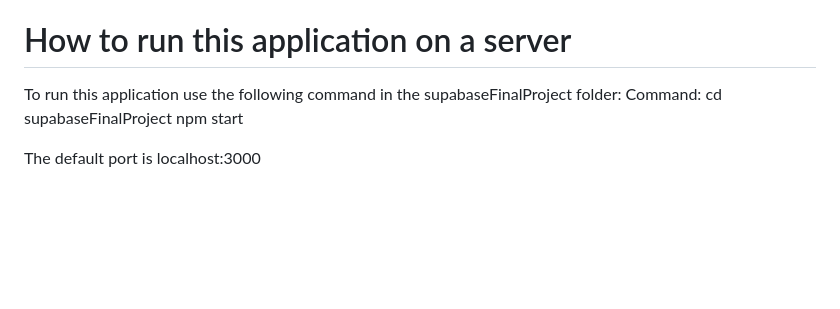
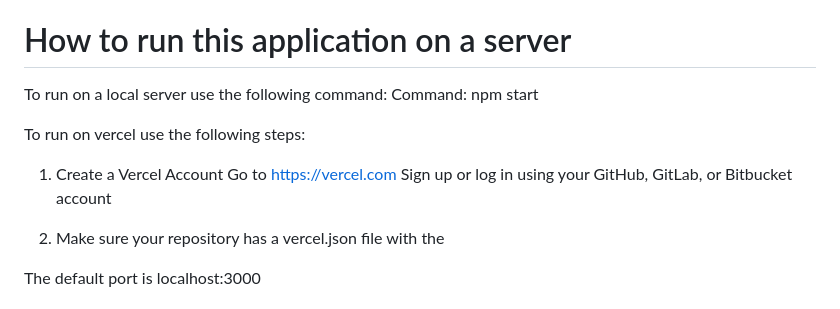
Before and after one commit to jbconway/INST377FinalProject, a Markdown page: docs/README.md, the part around the change. Drawn GitHub-style; blank space fills up the shorter version.

```diff
--- a/docs/README.md
+++ b/docs/README.md
@@ -128,10 +128,16 @@ Both of these endpoints are used by the frontend to display data and save data e
 
 
 # How to run this application on a server
-To run this application use the following command in the supabaseFinalProject folder:
+To run on a local server use the following command:
 Command:
-cd supabaseFinalProject
 npm start
+
+To run on vercel use the following steps:
+1. Create a Vercel Account
+Go to https://vercel.com
+Sign up or log in using your GitHub, GitLab, or Bitbucket account
+
+2. Make sure your repository has a vercel.json file with the
 
 The default port is localhost:3000
 
```
